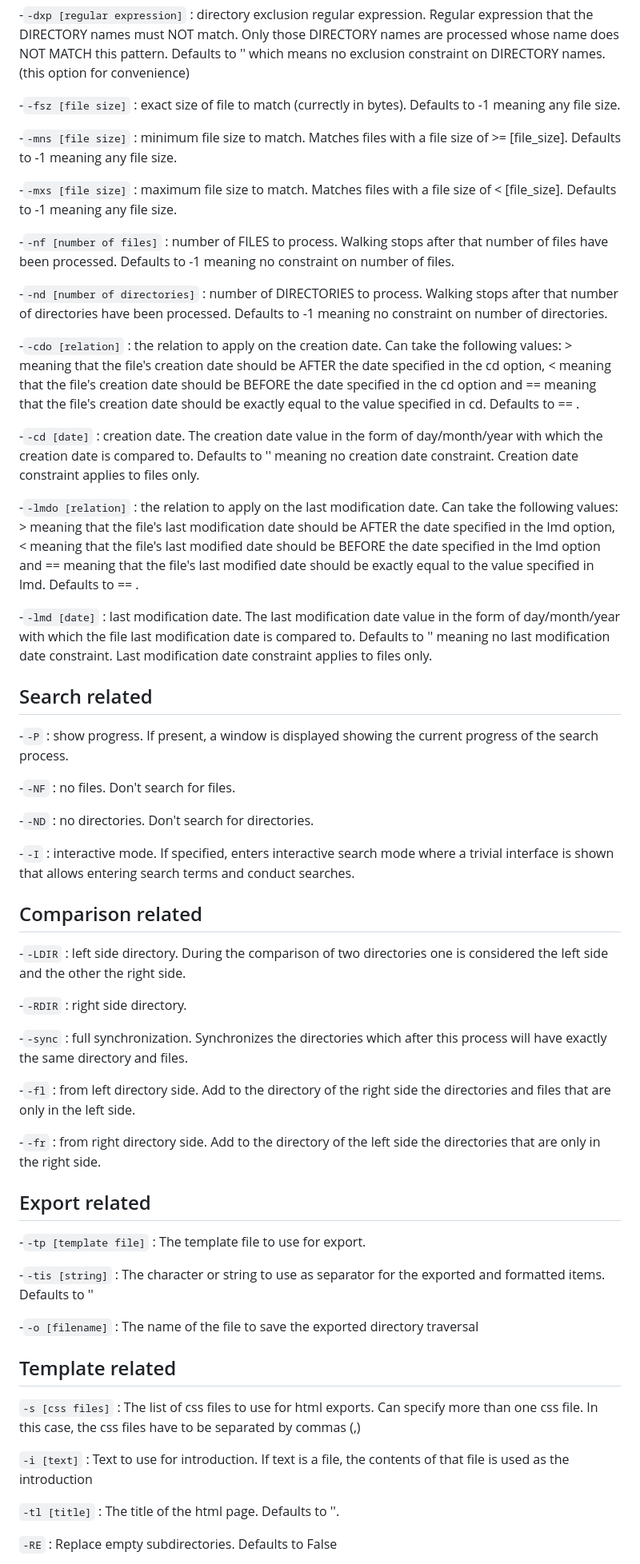
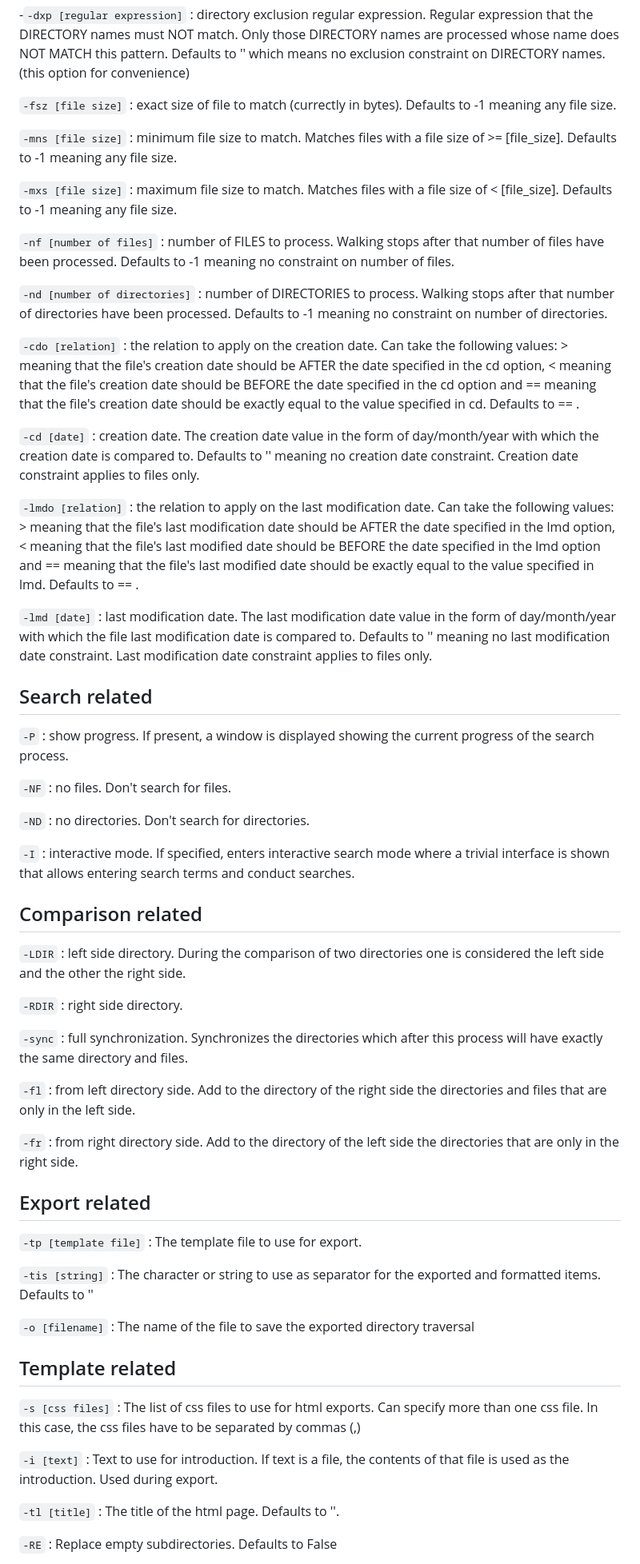
Before and after one commit to deusExMac/dirWalker, a Markdown page: README.md, the part around one of its changes. Shown at 80% size. Rendered like a GitHub page.

````diff
--- a/README.md
+++ b/README.md
@@ -74,58 +74,58 @@ Supported arguments:
 
 -```-dxp [regular expression]``` : directory exclusion regular expression. Regular expression that the DIRECTORY names must NOT match. Only those DIRECTORY names are processed whose name does NOT MATCH this pattern. Defaults to '' which means no exclusion constraint on DIRECTORY names. (this option for convenience)
 
--```-fsz [file size]``` : exact size of file to match (currectly in bytes). Defaults to -1 meaning any file size.
+```-fsz [file size]``` : exact size of file to match (currectly in bytes). Defaults to -1 meaning any file size.
 
--```-mns [file size]``` : minimum file size to match. Matches files with a file size of >= [file_size]. Defaults to -1 meaning any file size.
+```-mns [file size]``` : minimum file size to match. Matches files with a file size of >= [file_size]. Defaults to -1 meaning any file size.
 
--```-mxs [file size]``` : maximum file size to match. Matches files with a file size of < [file_size]. Defaults to -1 meaning any file size.
+```-mxs [file size]``` : maximum file size to match. Matches files with a file size of < [file_size]. Defaults to -1 meaning any file size.
 
--```-nf [number of files]``` : number of FILES to process. Walking stops after that number of files have been processed. Defaults to -1 meaning no constraint on number of files.
+```-nf [number of files]``` : number of FILES to process. Walking stops after that number of files have been processed. Defaults to -1 meaning no constraint on number of files.
 
 
--```-nd [number of directories]``` : number of DIRECTORIES to process. Walking stops after that number of directories have been processed. Defaults to -1 meaning no constraint on number of directories.
+```-nd [number of directories]``` : number of DIRECTORIES to process. Walking stops after that number of directories have been processed. Defaults to -1 meaning no constraint on number of directories.
 
--```-cdo [relation]``` : the relation to apply on the creation date. Can take the following values: > meaning that the file's creation date should be AFTER the date specified in the cd option, < meaning that the file's creation date should be BEFORE the date specified in the cd option and == meaning that the file's creation date should be exactly equal to the value specified in cd.  Defaults to == .
+```-cdo [relation]``` : the relation to apply on the creation date. Can take the following values: > meaning that the file's creation date should be AFTER the date specified in the cd option, < meaning that the file's creation date should be BEFORE the date specified in the cd option and == meaning that the file's creation date should be exactly equal to the value specified in cd.  Defaults to == .
 
 
--```-cd [date]``` : creation date. The creation date value in the form of day/month/year with which the creation date is compared to. Defaults to '' meaning no creation date constraint. Creation date constraint applies to files only.
+```-cd [date]``` : creation date. The creation date value in the form of day/month/year with which the creation date is compared to. Defaults to '' meaning no creation date constraint. Creation date constraint applies to files only.
 
 
--```-lmdo [relation]``` : the relation to apply on the last modification date. Can take the following values: > meaning that the file's last modification date should be AFTER the date specified in the lmd option, < meaning that the file's last modified date should be BEFORE the date specified in the lmd option and == meaning that the file's last modified date should be exactly equal to the value specified in lmd.  Defaults to == .
+```-lmdo [relation]``` : the relation to apply on the last modification date. Can take the following values: > meaning that the file's last modification date should be AFTER the date specified in the lmd option, < meaning that the file's last modified date should be BEFORE the date specified in the lmd option and == meaning that the file's last modified date should be exactly equal to the value specified in lmd.  Defaults to == .
 
--```-lmd [date]``` : last modification date. The last modification date value in the form of day/month/year with which the file last modification date is compared to. Defaults to '' meaning no last modification date constraint. Last modification date constraint applies to files only.
+```-lmd [date]``` : last modification date. The last modification date value in the form of day/month/year with which the file last modification date is compared to. Defaults to '' meaning no last modification date constraint. Last modification date constraint applies to files only.
 
 ## Search related
 
--```-P``` : show progress. If present, a window is displayed showing the current progress of the search process.
+```-P``` : show progress. If present, a window is displayed showing the current progress of the search process.
 
--```-NF``` : no files. Don't search for files.
+```-NF``` : no files. Don't search for files.
 
--```-ND``` : no directories. Don't search for directories.
+```-ND``` : no directories. Don't search for directories.
 
--```-I``` : interactive mode. If specified, enters interactive search mode where a trivial interface is shown that allows entering search terms and conduct searches.
+```-I``` : interactive mode. If specified, enters interactive search mode where a trivial interface is shown that allows entering search terms and conduct searches.
 
 
 ## Comparison related
 
--```-LDIR``` : left side directory. During the comparison of two directories one is considered the left side and the other the right side.
+```-LDIR``` : left side directory. During the comparison of two directories one is considered the left side and the other the right side.
 
--```-RDIR``` : right side directory.
+```-RDIR``` : right side directory.
 
--```-sync``` : full synchronization. Synchronizes the directories which after this process will have exactly the same directory and files.
+```-sync``` : full synchronization. Synchronizes the directories which after this process will have exactly the same directory and files.
 
--```-fl``` : from left directory side. Add to the directory of the right side the directories and files that are only in the left side.
+```-fl``` : from left directory side. Add to the directory of the right side the directories and files that are only in the left side.
 
--```-fr``` : from right directory side. Add to the directory of the left side the directories that are only in the right side.
+```-fr``` : from right directory side. Add to the directory of the left side the directories that are only in the right side.
 
 
 ## Export related
 
--```-tp [template file]``` : The template file to use for export.
+```-tp [template file]``` : The template file to use for export.
 
--```-tis [string]``` : The character or string to use as separator for the exported and formatted items. Defaults to ''
+```-tis [string]``` : The character or string to use as separator for the exported and formatted items. Defaults to ''
 
--```-o [filename]``` : The name of the file to save the exported directory traversal
+```-o [filename]``` : The name of the file to save the exported directory traversal
 
 
 ## Template related
@@ -133,7 +133,7 @@ Supported arguments:
 ```-s [css files]``` : The list of css files to use for html exports. Can specify more than one css file. In this case, the css files have to be separated by commas (,)
 
 
-```-i [text]``` : Text to use for introduction. If text is a file, the contents of that file is used as the introduction
+```-i [text]``` : Text to use for introduction. If text is a file, the contents of that file is used as the introduction. Used during export.
 
 ```-tl [title]``` : The title of the html page. Defaults to ''.
 
````
Also changed, not shown: other parts of README.md (+3 -0 lines).
